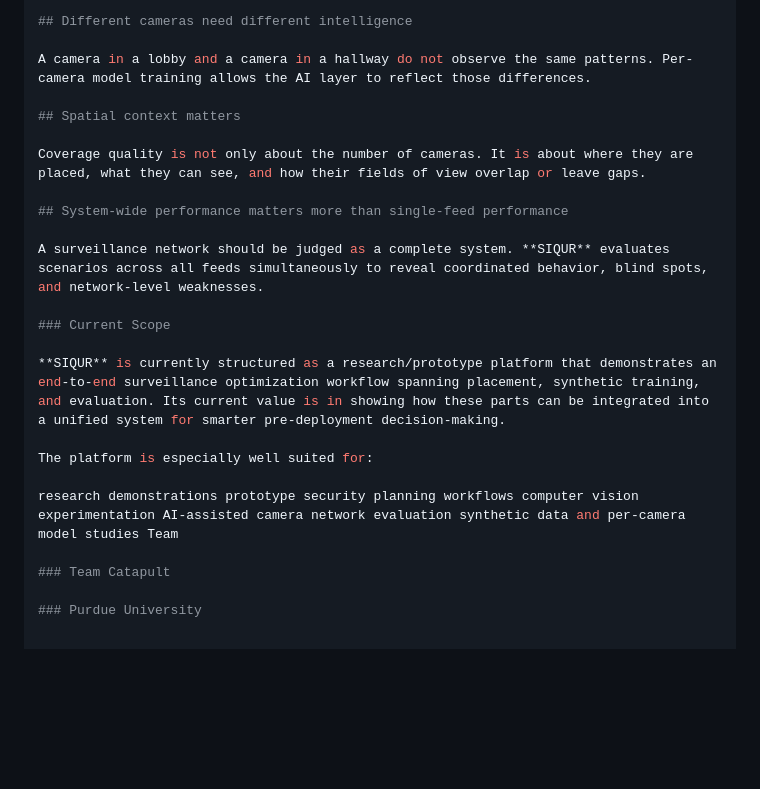
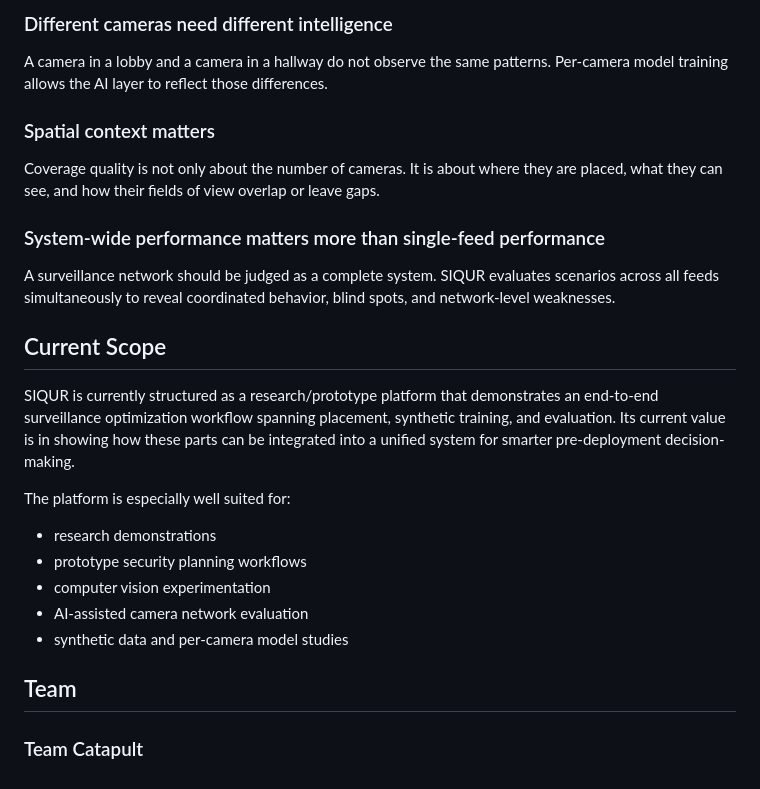
Before and after one commit to mihir-chauhan/SIQUR, a Markdown page: README.md, the part around one of its changes. GitHub-like rendering; blank space fills up the shorter version.

```diff
--- a/README.md
+++ b/README.md
@@ -185,24 +185,28 @@ The platform is built around simulation-first thinking. Instead of deploying cam
 
-## Different cameras need different intelligence
+### Different cameras need different intelligence
 
 A camera in a lobby and a camera in a hallway do not observe the same patterns. Per-camera model training allows the AI layer to reflect those differences.
 
-## Spatial context matters
+### Spatial context matters
 
 Coverage quality is not only about the number of cameras. It is about where they are placed, what they can see, and how their fields of view overlap or leave gaps.
 
-## System-wide performance matters more than single-feed performance
+### System-wide performance matters more than single-feed performance
 
-A surveillance network should be judged as a complete system. **SIQUR** evaluates scenarios across all feeds simultaneously to reveal coordinated behavior, blind spots, and network-level weaknesses.
+A surveillance network should be judged as a complete system. SIQUR evaluates scenarios across all feeds simultaneously to reveal coordinated behavior, blind spots, and network-level weaknesses.
 
-### Current Scope
+## Current Scope
 
-**SIQUR** is currently structured as a research/prototype platform that demonstrates an end-to-end surveillance optimization workflow spanning placement, synthetic training, and evaluation. Its current value is in showing how these parts can be integrated into a unified system for smarter pre-deployment decision-making.
+SIQUR is currently structured as a research/prototype platform that demonstrates an end-to-end surveillance optimization workflow spanning placement, synthetic training, and evaluation. Its current value is in showing how these parts can be integrated into a unified system for smarter pre-deployment decision-making.
 
 The platform is especially well suited for:
 
-research demonstrations prototype security planning workflows computer vision experimentation AI-assisted camera network evaluation synthetic data and per-camera model studies Team
+-   research demonstrations
+-   prototype security planning workflows
+-   computer vision experimentation
+-   AI-assisted camera network evaluation
+-   synthetic data and per-camera model studies
+
+## Team
 
 ### Team Catapult
-
-### Purdue University
```
Also changed, not shown: other parts of README.md (+38 -38 lines).
